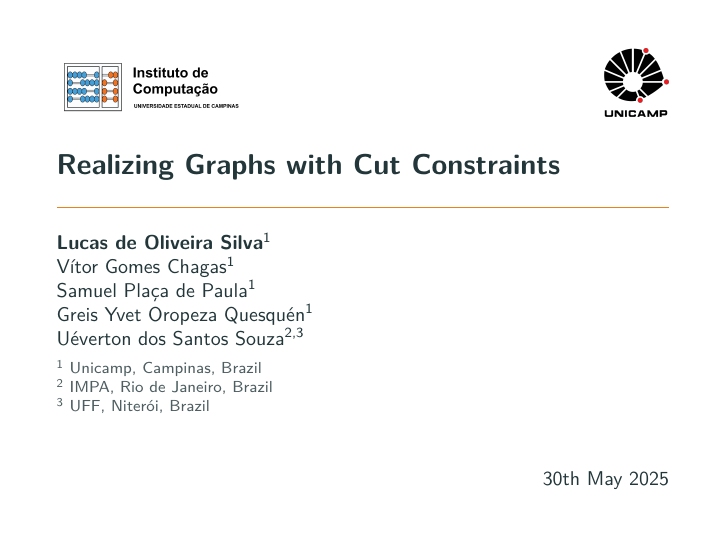
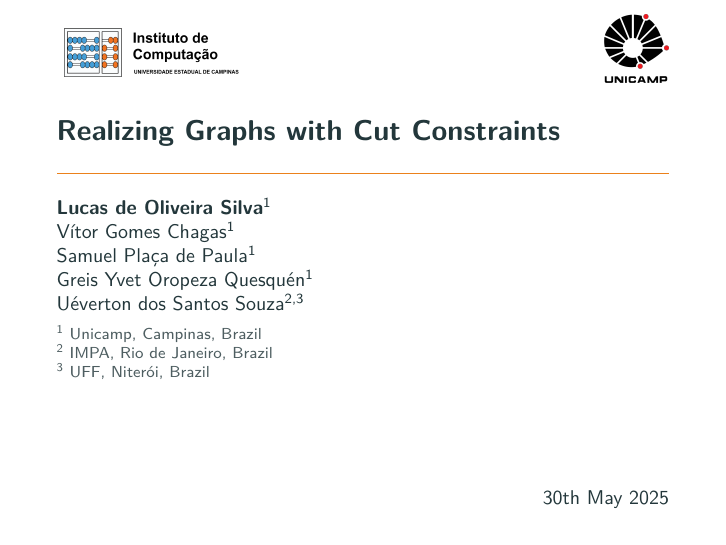
Before and after one commit to m4rquee/ciac2025, LaTeX slides (0-main.tex): page 1 of 70. Compiled offline with pdfLaTeX.

Commit message:
Final slides for LOCo.

```diff
--- a/0-main.tex
+++ b/0-main.tex
@@ -90,8 +90,8 @@
 %-----------------------[ Title page ]-----------------------------------------%
 
 \title{
-  Realizing Graphs with Cut Constraints%
-  %\texorpdfstring{\footnote{Financiado pela Fundação de Amparo à Pesquisa do Estado de São Paulo~(FAPESP) processo \mbox{\#2022/13435-4}}{}}
+Realizing Graphs with Cut Constraints\texorpdfstring
+{\footnote{This work was started during the 6th edition of WoPOCA. We thank the organizers and the agencies CNPq (process number 404315/2023-2) and FAEPEX (process number 2422/23).}{\hfill}}
 }
 
 \titlegraphic{
@@ -115,10 +115,10 @@ Uéverton dos Santos Souza\inst{2,3}
 \institute{
 $^1$ Unicamp, Campinas, Brazil \newline
 $^2$ IMPA, Rio de Janeiro, Brazil \newline
-$^3$ UFF, Niterói, Brazil \\ \vspace{0.25cm}
+$^3$ UFF, Niterói, Brazil \\
 }
 
-\date{\hfill 30th May 2025}
+\date{\vfill\hfill 30th May 2025}
 
 \beamerdefaultoverlayspecification{<+->}
 
```
Also changed, not shown: slides.pdf (added).
